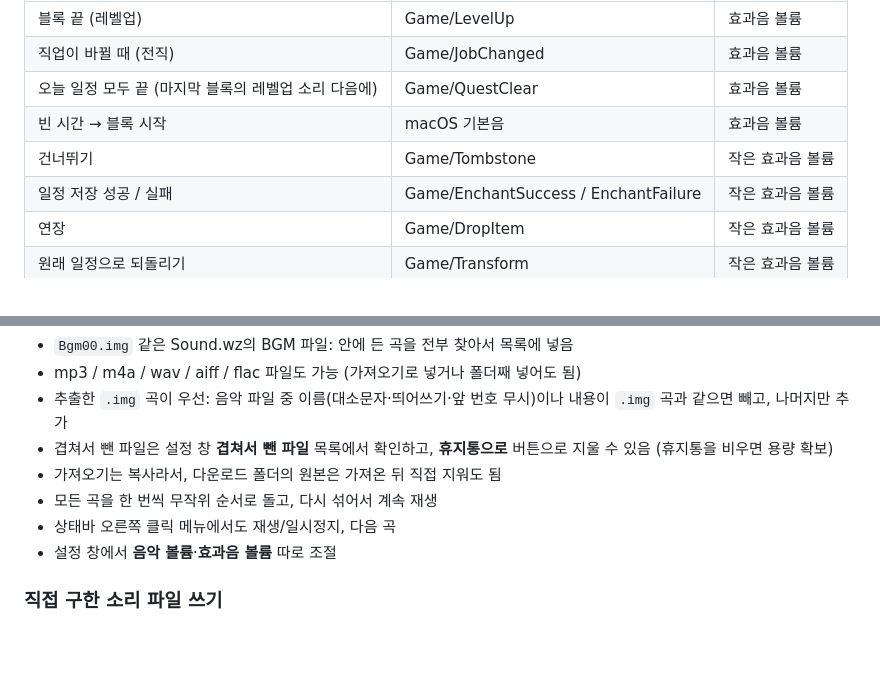
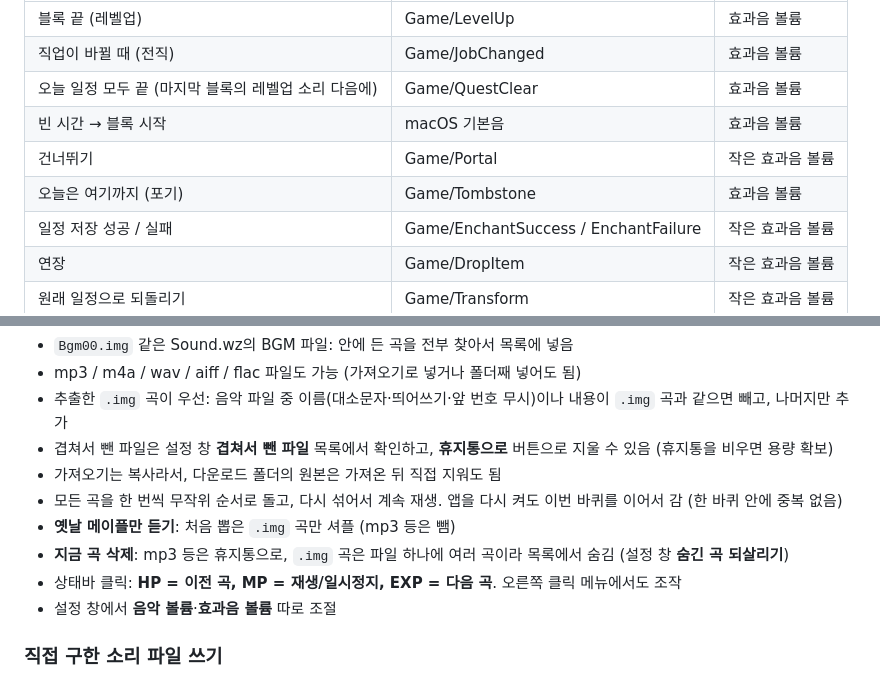
Before and after one commit to eturn03/repo, a Markdown page: README.md, 2 parts joined by grey strips. Drawn GitHub-style; blank space fills up the shorter version.

```diff
--- a/README.md
+++ b/README.md
@@ -155,7 +174,8 @@ bash build.sh
 | 직업이 바뀔 때 (전직) | Game/JobChanged | 효과음 볼륨 |
 | 오늘 일정 모두 끝 (마지막 블록의 레벨업 소리 다음에) | Game/QuestClear | 효과음 볼륨 |
 | 빈 시간 → 블록 시작 | macOS 기본음 | 효과음 볼륨 |
-| 건너뛰기 | Game/Tombstone | 작은 효과음 볼륨 |
+| 건너뛰기 | Game/Portal | 작은 효과음 볼륨 |
+| 오늘은 여기까지 (포기) | Game/Tombstone | 효과음 볼륨 |
 | 일정 저장 성공 / 실패 | Game/EnchantSuccess / EnchantFailure | 작은 효과음 볼륨 |
 | 연장 | Game/DropItem | 작은 효과음 볼륨 |
 | 원래 일정으로 되돌리기 | Game/Transform | 작은 효과음 볼륨 |
@@ -170,8 +190,10 @@ bash build.sh
 - 추출한 `.img` 곡이 우선: 음악 파일 중 이름(대소문자·띄어쓰기·앞 번호 무시)이나 내용이 `.img` 곡과 같으면 빼고, 나머지만 추가
 - 겹쳐서 뺀 파일은 설정 창 **겹쳐서 뺀 파일** 목록에서 확인하고, **휴지통으로** 버튼으로 지울 수 있음 (휴지통을 비우면 용량 확보)
 - 가져오기는 복사라서, 다운로드 폴더의 원본은 가져온 뒤 직접 지워도 됨
-- 모든 곡을 한 번씩 무작위 순서로 돌고, 다시 섞어서 계속 재생
-- 상태바 오른쪽 클릭 메뉴에서도 재생/일시정지, 다음 곡
+- 모든 곡을 한 번씩 무작위 순서로 돌고, 다시 섞어서 계속 재생. 앱을 다시 켜도 이번 바퀴를 이어서 감 (한 바퀴 안에 중복 없음)
+- **옛날 메이플만 듣기**: 처음 뽑은 `.img` 곡만 셔플 (mp3 등은 뺌)
+- **지금 곡 삭제**: mp3 등은 휴지통으로, `.img` 곡은 파일 하나에 여러 곡이라 목록에서 숨김 (설정 창 **숨긴 곡 되살리기**)
+- 상태바 클릭: **HP = 이전 곡, MP = 재생/일시정지, EXP = 다음 곡**. 오른쪽 클릭 메뉴에서도 조작
 - 설정 창에서 **음악 볼륨**·**효과음 볼륨** 따로 조절
 
 ### 직접 구한 소리 파일 쓰기
```
Also changed, not shown: other parts of README.md (+21 -2 lines), ROADMAP.md (+11 -11 lines).
